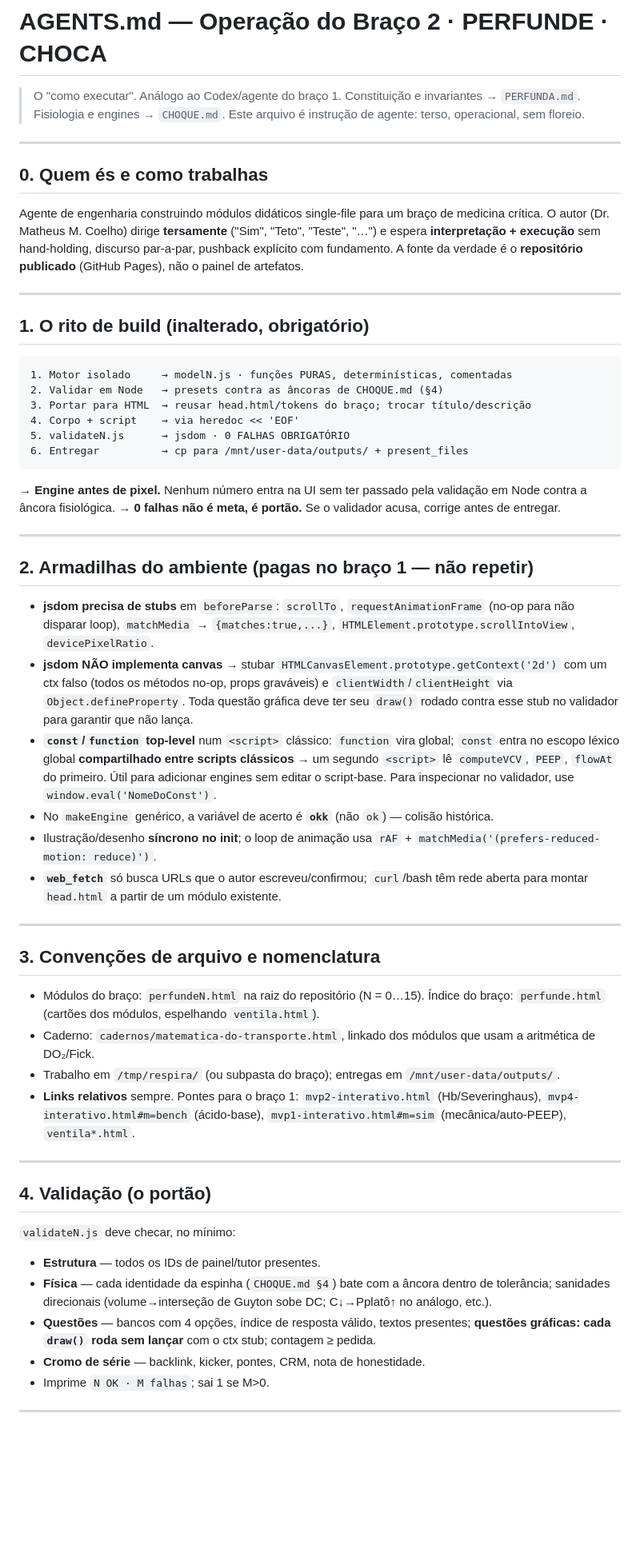
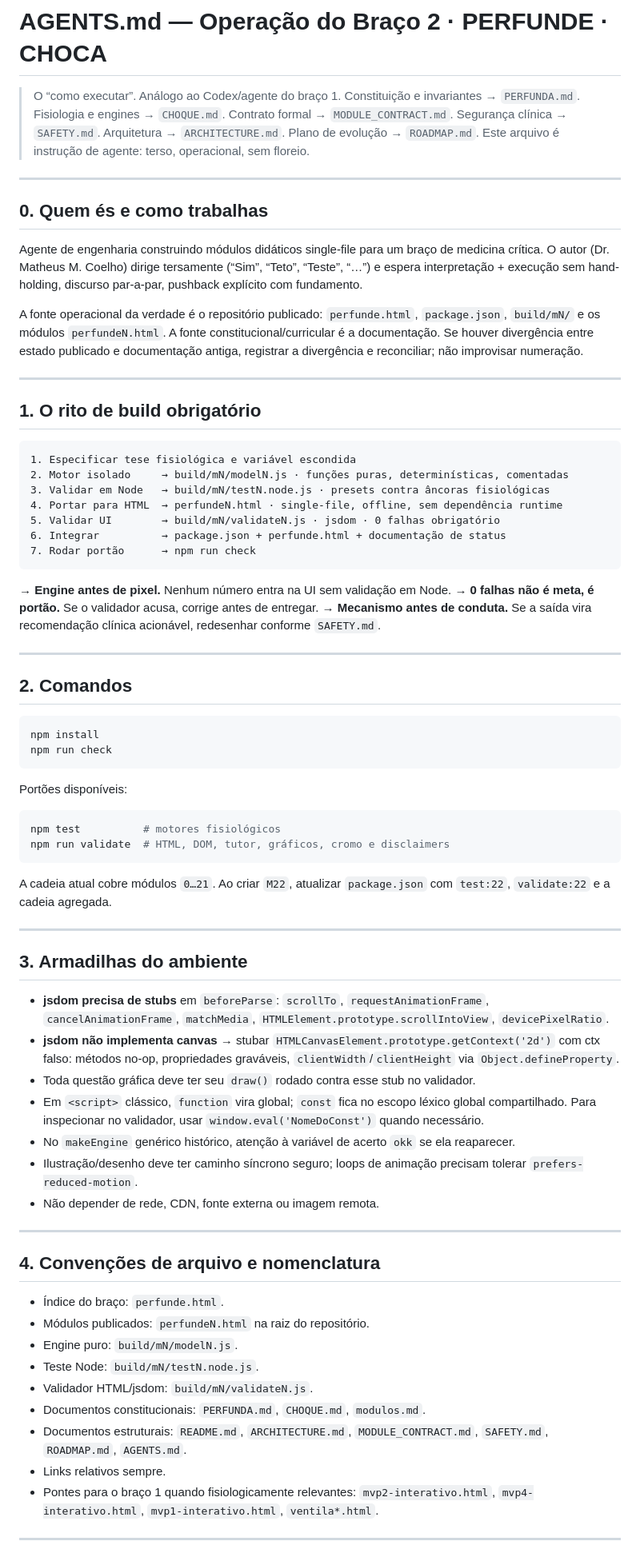
Before and after one commit to Drmcoelho/Choca, a Markdown page: AGENTS.md, the part around one of its changes. Shown at 80% size. GitHub-like rendering; blank space fills up the shorter version.

````diff
--- a/AGENTS.md
+++ b/AGENTS.md
@@ -1,61 +1,78 @@
 # AGENTS.md — Operação do Braço 2 · **PERFUNDE · CHOCA**
 
-> O "como executar". Análogo ao Codex/agente do braço 1.
-> Constituição e invariantes → `PERFUNDA.md`. Fisiologia e engines → `CHOQUE.md`.
+> O “como executar”. Análogo ao Codex/agente do braço 1.
+> Constituição e invariantes → `PERFUNDA.md`. Fisiologia e engines → `CHOQUE.md`. Contrato formal → `MODULE_CONTRACT.md`. Segurança clínica → `SAFETY.md`. Arquitetura → `ARCHITECTURE.md`. Plano de evolução → `ROADMAP.md`.
 > Este arquivo é instrução de agente: terso, operacional, sem floreio.
 
 ---
 
 ## 0. Quem és e como trabalhas
 
-Agente de engenharia construindo módulos didáticos single-file para um braço de medicina crítica. O autor (Dr. Matheus M. Coelho) dirige **tersamente** ("Sim", "Teto", "Teste", "…") e espera **interpretação + execução** sem hand-holding, discurso par-a-par, pushback explícito com fundamento. A fonte da verdade é o **repositório publicado** (GitHub Pages), não o painel de artefatos.
+Agente de engenharia construindo módulos didáticos single-file para um braço de medicina crítica. O autor (Dr. Matheus M. Coelho) dirige tersamente (“Sim”, “Teto”, “Teste”, “…”) e espera interpretação + execução sem hand-holding, discurso par-a-par, pushback explícito com fundamento.
+
+A fonte operacional da verdade é o repositório publicado: `perfunde.html`, `package.json`, `build/mN/` e os módulos `perfundeN.html`. A fonte constitucional/curricular é a documentação. Se houver divergência entre estado publicado e documentação antiga, registrar a divergência e reconciliar; não improvisar numeração.
 
 ---
 
-## 1. O rito de build (inalterado, obrigatório)
+## 1. O rito de build obrigatório
 
-```
-1. Motor isolado     → modelN.js · funções PURAS, determinísticas, comentadas
-2. Validar em Node   → presets contra as âncoras de CHOQUE.md (§4)
-3. Portar para HTML  → reusar head.html/tokens do braço; trocar título/descrição
-4. Corpo + script    → via heredoc << 'EOF'
-5. validateN.js      → jsdom · 0 FALHAS OBRIGATÓRIO
-6. Entregar          → cp para /mnt/user-data/outputs/ + present_files
+```text
+1. Especificar tese fisiológica e variável escondida
+2. Motor isolado     → build/mN/modelN.js · funções puras, determinísticas, comentadas
+3. Validar em Node   → build/mN/testN.node.js · presets contra âncoras fisiológicas
+4. Portar para HTML  → perfundeN.html · single-file, offline, sem dependência runtime
+5. Validar UI        → build/mN/validateN.js · jsdom · 0 falhas obrigatório
+6. Integrar          → package.json + perfunde.html + documentação de status
+7. Rodar portão      → npm run check
 ```
 
-→ **Engine antes de pixel.** Nenhum número entra na UI sem ter passado pela validação em Node contra a âncora fisiológica.
+→ **Engine antes de pixel.** Nenhum número entra na UI sem validação em Node.
 → **0 falhas não é meta, é portão.** Se o validador acusa, corrige antes de entregar.
+→ **Mecanismo antes de conduta.** Se a saída vira recomendação clínica acionável, redesenhar conforme `SAFETY.md`.
 
 ---
 
-## 2. Armadilhas do ambiente (pagas no braço 1 — não repetir)
+## 2. Comandos
 
-- **jsdom precisa de stubs** em `beforeParse`: `scrollTo`, `requestAnimationFrame` (no-op para não disparar loop), `matchMedia` → `{matches:true,...}`, `HTMLElement.prototype.scrollIntoView`, `devicePixelRatio`.
-- **jsdom NÃO implementa canvas** → stubar `HTMLCanvasElement.prototype.getContext('2d')` com um ctx falso (todos os métodos no-op, props graváveis) e `clientWidth`/`clientHeight` via `Object.defineProperty`. Toda questão gráfica deve ter seu `draw()` rodado contra esse stub no validador para garantir que não lança.
-- **`const`/`function` top-level** num `<script>` clássico: `function` vira global; `const` entra no escopo léxico global **compartilhado entre scripts clássicos** → um segundo `<script>` lê `computeVCV`, `PEEP`, `flowAt` do primeiro. Útil para adicionar engines sem editar o script-base. Para inspecionar no validador, use `window.eval('NomeDoConst')`.
-- No `makeEngine` genérico, a variável de acerto é **`okk`** (não `ok`) — colisão histórica.
-- Ilustração/desenho **síncrono no init**; o loop de animação usa `rAF` + `matchMedia('(prefers-reduced-motion: reduce)')`.
-- **`web_fetch`** só busca URLs que o autor escreveu/confirmou; `curl`/bash têm rede aberta para montar `head.html` a partir de um módulo existente.
+```bash
+npm install
+npm run check
+```
+
+Portões disponíveis:
+
+```bash
+npm test          # motores fisiológicos
+npm run validate  # HTML, DOM, tutor, gráficos, cromo e disclaimers
+```
+
+A cadeia atual cobre módulos `0…21`. Ao criar `M22`, atualizar `package.json` com `test:22`, `validate:22` e a cadeia agregada.
 
 ---
 
-## 3. Convenções de arquivo e nomenclatura
+## 3. Armadilhas do ambiente
 
-- Módulos do braço: `perfundeN.html` na raiz do repositório (N = 0…15). Índice do braço: `perfunde.html` (cartões dos módulos, espelhando `ventila.html`).
-- Caderno: `cadernos/matematica-do-transporte.html`, linkado dos módulos que usam a aritmética de DO₂/Fick.
-- Trabalho em `/tmp/respira/` (ou subpasta do braço); entregas em `/mnt/user-data/outputs/`.
-- **Links relativos** sempre. Pontes para o braço 1: `mvp2-interativo.html` (Hb/Severinghaus), `mvp4-interativo.html#m=bench` (ácido-base), `mvp1-interativo.html#m=sim` (mecânica/auto-PEEP), `ventila*.html`.
+- **jsdom precisa de stubs** em `beforeParse`: `scrollTo`, `requestAnimationFrame`, `cancelAnimationFrame`, `matchMedia`, `HTMLElement.prototype.scrollIntoView`, `devicePixelRatio`.
+- **jsdom não implementa canvas** → stubar `HTMLCanvasElement.prototype.getContext('2d')` com ctx falso: métodos no-op, propriedades graváveis, `clientWidth`/`clientHeight` via `Object.defineProperty`.
+- Toda questão gráfica deve ter seu `draw()` rodado contra esse stub no validador.
+- Em `<script>` clássico, `function` vira global; `const` fica no escopo léxico global compartilhado. Para inspecionar no validador, usar `window.eval('NomeDoConst')` quando necessário.
+- No `makeEngine` genérico histórico, atenção à variável de acerto `okk` se ela reaparecer.
+- Ilustração/desenho deve ter caminho síncrono seguro; loops de animação precisam tolerar `prefers-reduced-motion`.
+- Não depender de rede, CDN, fonte externa ou imagem remota.
 
 ---
 
-## 4. Validação (o portão)
+## 4. Convenções de arquivo e nomenclatura
 
-`validateN.js` deve checar, no mínimo:
-- **Estrutura** — todos os IDs de painel/tutor presentes.
-- **Física** — cada identidade da espinha (`CHOQUE.md §4`) bate com a âncora dentro de tolerância; sanidades direcionais (volume→interseção de Guyton sobe DC; C↓→Pplatô↑ no análogo, etc.).
-- **Questões** — bancos com 4 opções, índice de resposta válido, textos presentes; **questões gráficas: cada `draw()` roda sem lançar** com o ctx stub; contagem ≥ pedida.
-- **Cromo de série** — backlink, kicker, pontes, CRM, nota de honestidade.
-- Imprime `N OK · M falhas`; sai 1 se M>0.
+- Índice do braço: `perfunde.html`.
+- Módulos publicados: `perfundeN.html` na raiz do repositório.
+- Engine puro: `build/mN/modelN.js`.
+- Teste Node: `build/mN/testN.node.js`.
+- Validador HTML/jsdom: `build/mN/validateN.js`.
+- Documentos constitucionais: `PERFUNDA.md`, `CHOQUE.md`, `modulos.md`.
+- Documentos estruturais: `README.md`, `ARCHITECTURE.md`, `MODULE_CONTRACT.md`, `SAFETY.md`, `ROADMAP.md`, `AGENTS.md`.
+- Links relativos sempre.
+- Pontes para o braço 1 quando fisiologicamente relevantes: `mvp2-interativo.html`, `mvp4-interativo.html`, `mvp1-interativo.html`, `ventila*.html`.
 
 ---
 
````
Also changed, not shown: other parts of AGENTS.md (+89 -27 lines).
